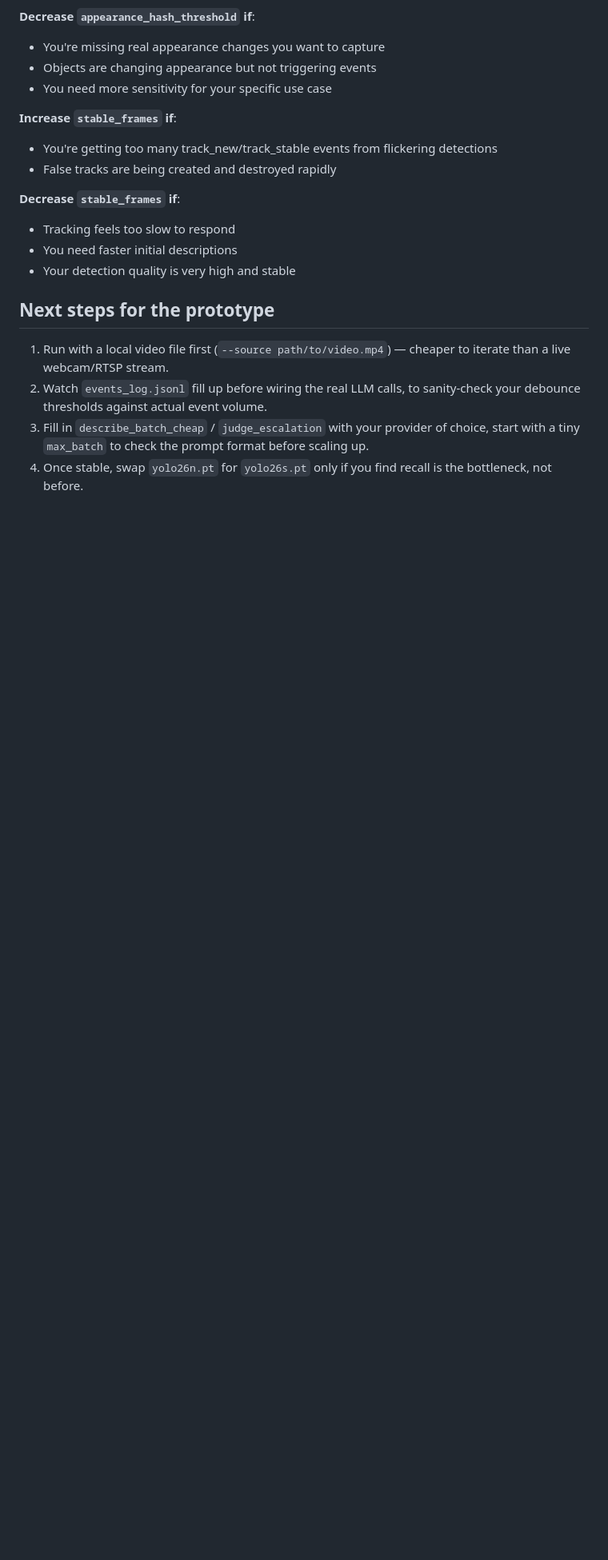
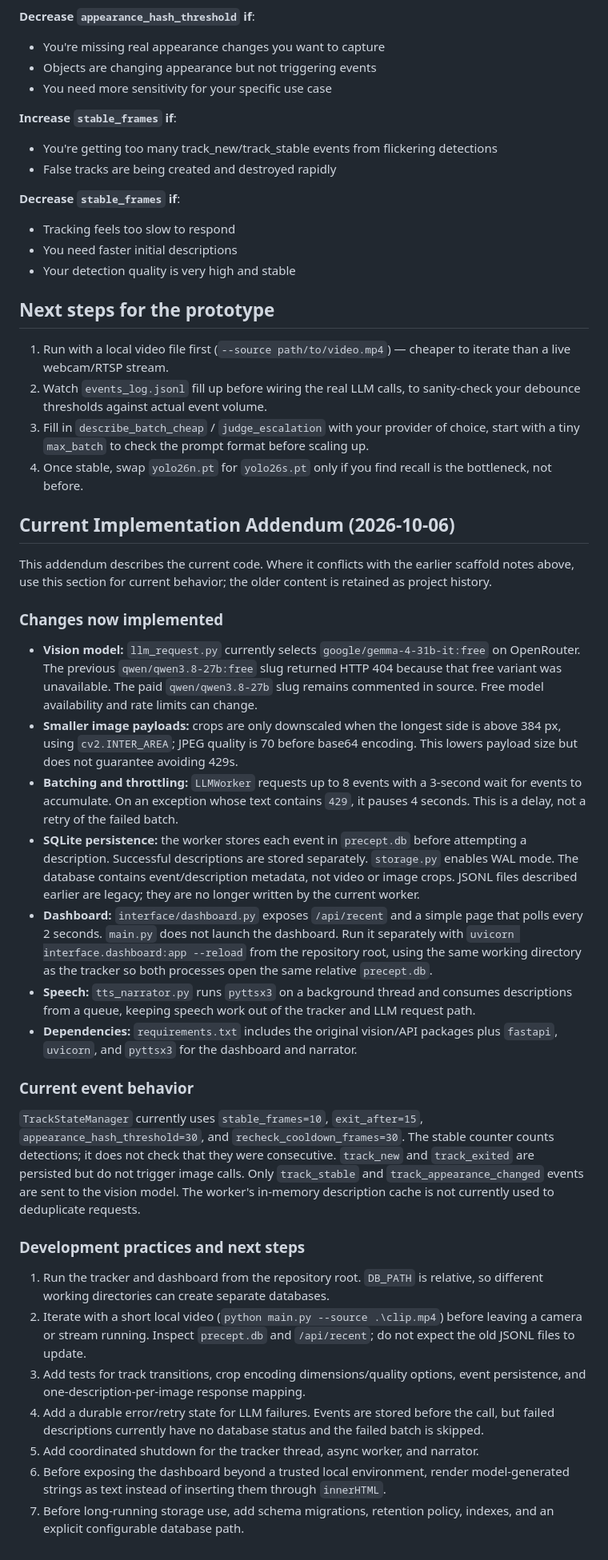
Before and after one commit to Ibtesam-Hussain/precept-ai, a Markdown page: engineering-101.md, the part around the change. Shown at 80% size. Rendered like a GitHub page; blank space fills up the shorter version.

Commit message:
Document current implementation changes and architecture
Added comprehensive addendum to engineering-101.md documenting:
- Current LLM model selection (Gemma 4-31B instead of Qwen)
- Image payload optimizations (384px resize, JPEG quality 70)
- SQLite persistence replacing JSONL files
- Dashboard architecture and usage instructions
- TTS narrator integration and thread safety
- Updated dependency list and development practices
- Current event behavior and thresholds
- Next steps for testing, error handling, and deployment

This documentation provides the authoritative reference for the
current system state, resolving conflicts with earlier scaffold
notes and serving as the implementation ground truth.

Generated with [Devin](https://devin.ai)

Co-Authored-By: Devin <158243242+devin-ai-integration[bot]@users.noreply.github.com>

```diff
--- a/engineering-101.md
+++ b/engineering-101.md
@@ -192,3 +192,68 @@ With our thresholds (typical case):
    before scaling up.
 4. Once stable, swap `yolo26n.pt` for `yolo26s.pt` only if you find recall
    is the bottleneck, not before.
+
+## Current Implementation Addendum (2026-10-06)
+
+This addendum describes the current code. Where it conflicts with the earlier
+scaffold notes above, use this section for current behavior; the older content
+is retained as project history.
+
+### Changes now implemented
+
+- **Vision model:** `llm_request.py` currently selects
+  `google/gemma-4-31b-it:free` on OpenRouter. The previous
+  `qwen/qwen3.8-27b:free` slug returned HTTP 404 because that free variant was
+  unavailable. The paid `qwen/qwen3.8-27b` slug remains commented in source.
+  Free model availability and rate limits can change.
+- **Smaller image payloads:** crops are only downscaled when the longest side
+  is above 384 px, using `cv2.INTER_AREA`; JPEG quality is 70 before base64
+  encoding. This lowers payload size but does not guarantee avoiding 429s.
+- **Batching and throttling:** `LLMWorker` requests up to 8 events with a
+  3-second wait for events to accumulate. On an exception whose text contains
+  `429`, it pauses 4 seconds. This is a delay, not a retry of the failed batch.
+- **SQLite persistence:** the worker stores each event in `precept.db` before
+  attempting a description. Successful descriptions are stored separately.
+  `storage.py` enables WAL mode. The database contains event/description
+  metadata, not video or image crops. JSONL files described earlier are legacy;
+  they are no longer written by the current worker.
+- **Dashboard:** `interface/dashboard.py` exposes `/api/recent` and a simple
+  page that polls every 2 seconds. `main.py` does not launch the dashboard.
+  Run it separately with `uvicorn interface.dashboard:app --reload` from the
+  repository root, using the same working directory as the tracker so both
+  processes open the same relative `precept.db`.
+- **Speech:** `tts_narrator.py` runs `pyttsx3` on a background thread and
+  consumes descriptions from a queue, keeping speech work out of the tracker
+  and LLM request path.
+- **Dependencies:** `requirements.txt` includes the original vision/API
+  packages plus `fastapi`, `uvicorn`, and `pyttsx3` for the dashboard and
+  narrator.
+
+### Current event behavior
+
+`TrackStateManager` currently uses `stable_frames=10`, `exit_after=15`,
+`appearance_hash_threshold=30`, and `recheck_cooldown_frames=30`. The stable
+counter counts detections; it does not check that they were consecutive.
+`track_new` and `track_exited` are persisted but do not trigger image calls.
+Only `track_stable` and `track_appearance_changed` events are sent to the
+vision model. The worker's in-memory description cache is not currently used
+to deduplicate requests.
+
+### Development practices and next steps
+
+1. Run the tracker and dashboard from the repository root. `DB_PATH` is
+   relative, so different working directories can create separate databases.
+2. Iterate with a short local video (`python main.py --source .\clip.mp4`)
+   before leaving a camera or stream running. Inspect `precept.db` and
+   `/api/recent`; do not expect the old JSONL files to update.
+3. Add tests for track transitions, crop encoding dimensions/quality options,
+   event persistence, and one-description-per-image response mapping.
+4. Add a durable error/retry state for LLM failures. Events are stored before
+   the call, but failed descriptions currently have no database status and the
+   failed batch is skipped.
+5. Add coordinated shutdown for the tracker thread, async worker, and narrator.
+6. Before exposing the dashboard beyond a trusted local environment, render
+   model-generated strings as text instead of inserting them through
+   `innerHTML`.
+7. Before long-running storage use, add schema migrations, retention policy,
+   indexes, and an explicit configurable database path.
```
